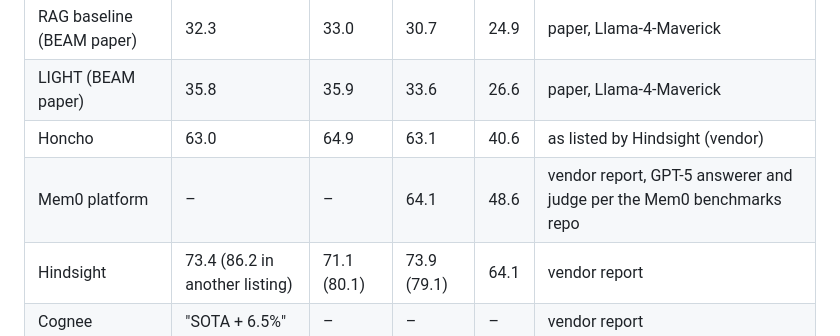
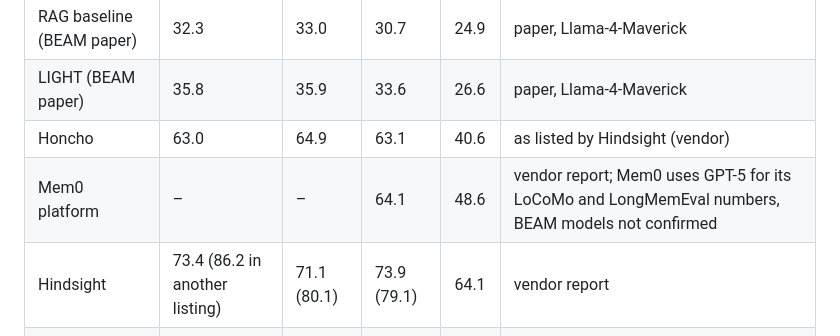
Before and after one commit to NewbeeTryToCode/rewire, a Markdown page: docs/evaluation.md, the part around the change. Rendered like a GitHub page.

Commit message:
docs: Mem0's BEAM models are not confirmed
Co-Authored-By: Claude Opus 5.5 <noreply@anthropic.com>
Claude-Session: https://claude.ai/code/session_01TZ48SqjD21UhKxtZgffGoc

```diff
--- a/docs/evaluation.md
+++ b/docs/evaluation.md
@@ -132,7 +132,7 @@ eval environment); not re-run here. Answer and judge models mostly unpublished,
 | RAG baseline (BEAM paper) | 32.3 | 33.0 | 30.7 | 24.9 | paper, Llama-4-Maverick |
 | LIGHT (BEAM paper) | 35.8 | 35.9 | 33.6 | 26.6 | paper, Llama-4-Maverick |
 | Honcho | 63.0 | 64.9 | 63.1 | 40.6 | as listed by Hindsight (vendor) |
-| Mem0 platform | – | – | 64.1 | 48.6 | vendor report, GPT-5 answerer and judge per the Mem0 benchmarks repo |
+| Mem0 platform | – | – | 64.1 | 48.6 | vendor report; Mem0 uses GPT-5 for its LoCoMo and LongMemEval numbers, BEAM models not confirmed |
 | Hindsight | 73.4 (86.2 in another listing) | 71.1 (80.1) | 73.9 (79.1) | 64.1 | vendor report |
 | Cognee | "SOTA + 6.5%" | – | – | – | vendor report |
 | **rewire** `episodes` | **37.7–40.4** | – | – | – | 100 questions; answerer Haiku, judge Sonnet |
```
